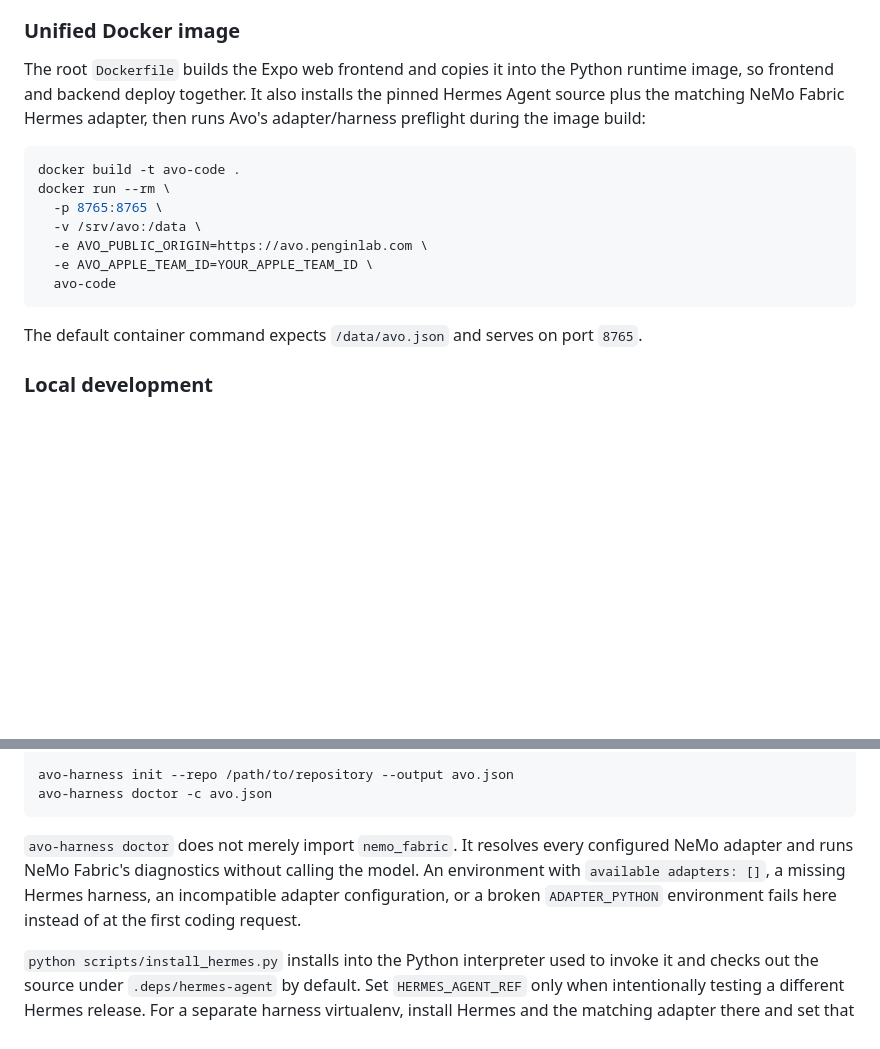
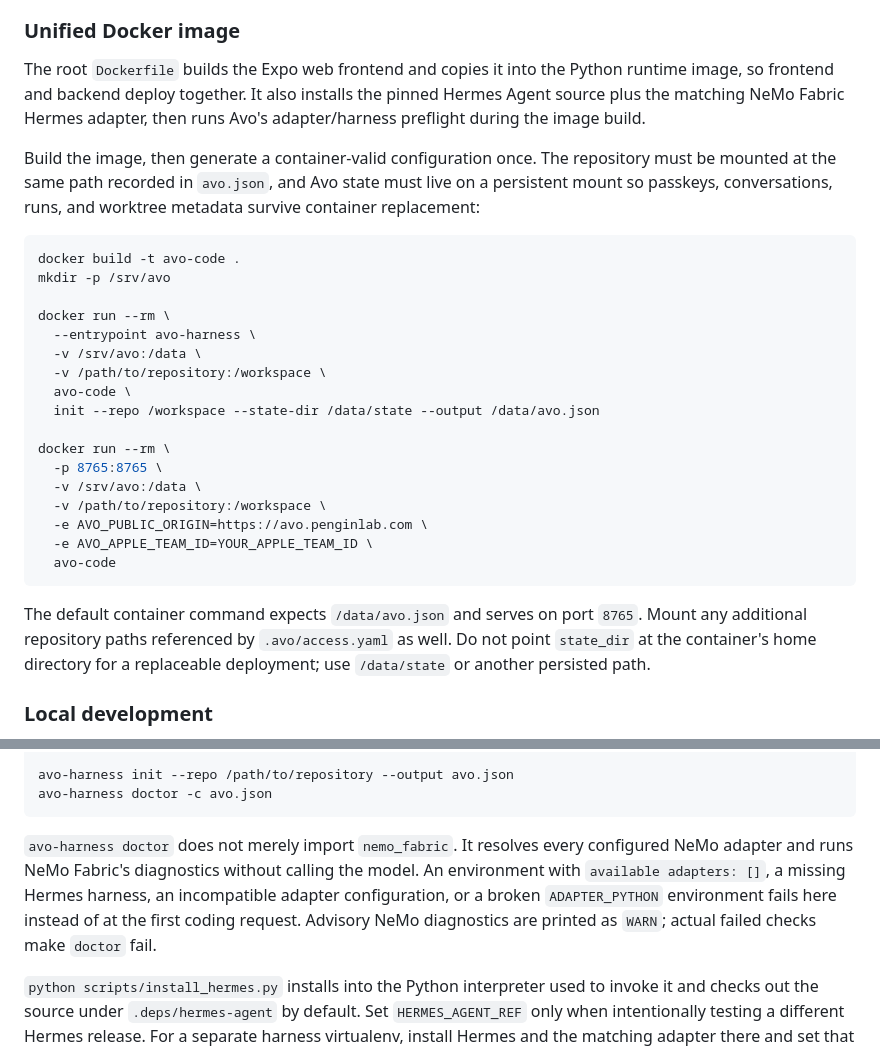
Before and after one commit to kaitwalla/Avo-Code, a Markdown page: README.md, 2 parts joined by grey strips. Rendered like a GitHub page; blank space fills up the shorter version.

Commit message:
Document a persistent working Docker deployment

````diff
--- a/README.md
+++ b/README.md
@@ -107,19 +107,31 @@ export AVO_APPLE_TEAM_ID=YOUR_APPLE_TEAM_ID
 
 ### Unified Docker image
 
-The root `Dockerfile` builds the Expo web frontend and copies it into the Python runtime image, so frontend and backend deploy together. It also installs the pinned Hermes Agent source plus the matching NeMo Fabric Hermes adapter, then runs Avo's adapter/harness preflight during the image build:
+The root `Dockerfile` builds the Expo web frontend and copies it into the Python runtime image, so frontend and backend deploy together. It also installs the pinned Hermes Agent source plus the matching NeMo Fabric Hermes adapter, then runs Avo's adapter/harness preflight during the image build.
+
+Build the image, then generate a container-valid configuration once. The repository must be mounted at the same path recorded in `avo.json`, and Avo state must live on a persistent mount so passkeys, conversations, runs, and worktree metadata survive container replacement:
 
 ```bash
 docker build -t avo-code .
+mkdir -p /srv/avo
+
+docker run --rm \
+  --entrypoint avo-harness \
+  -v /srv/avo:/data \
+  -v /path/to/repository:/workspace \
+  avo-code \
+  init --repo /workspace --state-dir /data/state --output /data/avo.json
+
 docker run --rm \
   -p 8765:8765 \
   -v /srv/avo:/data \
+  -v /path/to/repository:/workspace \
   -e AVO_PUBLIC_ORIGIN=https://avo.penginlab.com \
   -e AVO_APPLE_TEAM_ID=YOUR_APPLE_TEAM_ID \
   avo-code
 ```
 
-The default container command expects `/data/avo.json` and serves on port `8765`.
+The default container command expects `/data/avo.json` and serves on port `8765`. Mount any additional repository paths referenced by `.avo/access.yaml` as well. Do not point `state_dir` at the container's home directory for a replaceable deployment; use `/data/state` or another persisted path.
 
 ### Local development
 
@@ -140,7 +152,7 @@ avo-harness init --repo /path/to/repository --output avo.json
 avo-harness doctor -c avo.json
 ```
 
-`avo-harness doctor` does not merely import `nemo_fabric`. It resolves every configured NeMo adapter and runs NeMo Fabric's diagnostics without calling the model. An environment with `available adapters: []`, a missing Hermes harness, an incompatible adapter configuration, or a broken `ADAPTER_PYTHON` environment fails here instead of at the first coding request.
+`avo-harness doctor` does not merely import `nemo_fabric`. It resolves every configured NeMo adapter and runs NeMo Fabric's diagnostics without calling the model. An environment with `available adapters: []`, a missing Hermes harness, an incompatible adapter configuration, or a broken `ADAPTER_PYTHON` environment fails here instead of at the first coding request. Advisory NeMo diagnostics are printed as `WARN`; actual failed checks make `doctor` fail.
 
 `python scripts/install_hermes.py` installs into the Python interpreter used to invoke it and checks out the source under `.deps/hermes-agent` by default. Set `HERMES_AGENT_REF` only when intentionally testing a different Hermes release. For a separate harness virtualenv, install Hermes and the matching adapter there and set that worker's `env.ADAPTER_PYTHON` to the virtualenv's Python executable.
 
````
